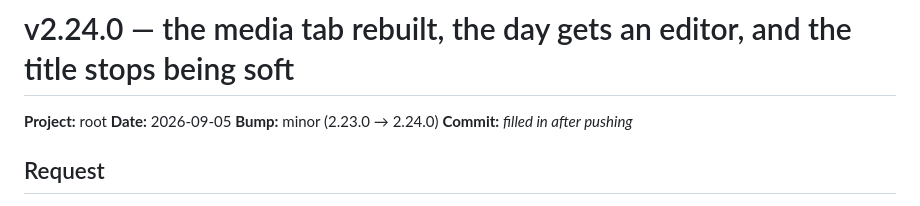
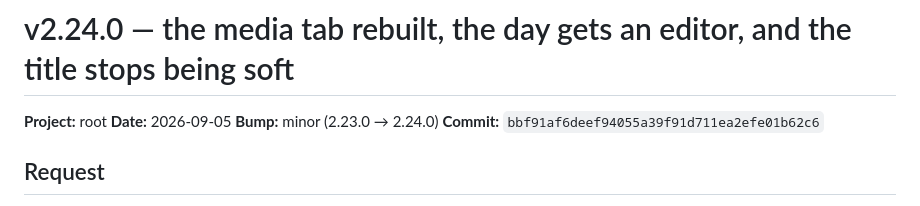
Before and after one commit to hpcurate/root, a Markdown page: updates/26-09-05_update_v2.24.0.md, the part around the change. Rendered like a GitHub page.

Commit message:
v2.24.0 - fill in the commit reference on the update log
Co-Authored-By: Claude Opus 5 <noreply@anthropic.com>
Claude-Session: https://claude.ai/code/session_01PT6fxtLBvXo8aQF4urRQpi

```diff
--- a/updates/26-09-05_update_v2.24.0.md
+++ b/updates/26-09-05_update_v2.24.0.md
@@ -3,7 +3,7 @@
 **Project:** root
 **Date:** 2026-09-05
 **Bump:** minor (2.23.0 → 2.24.0)
-**Commit:** _filled in after pushing_
+**Commit:** `bbf91af6deef94055a39f91d711ea2efe01b62c6`
 
 ## Request
 
```
